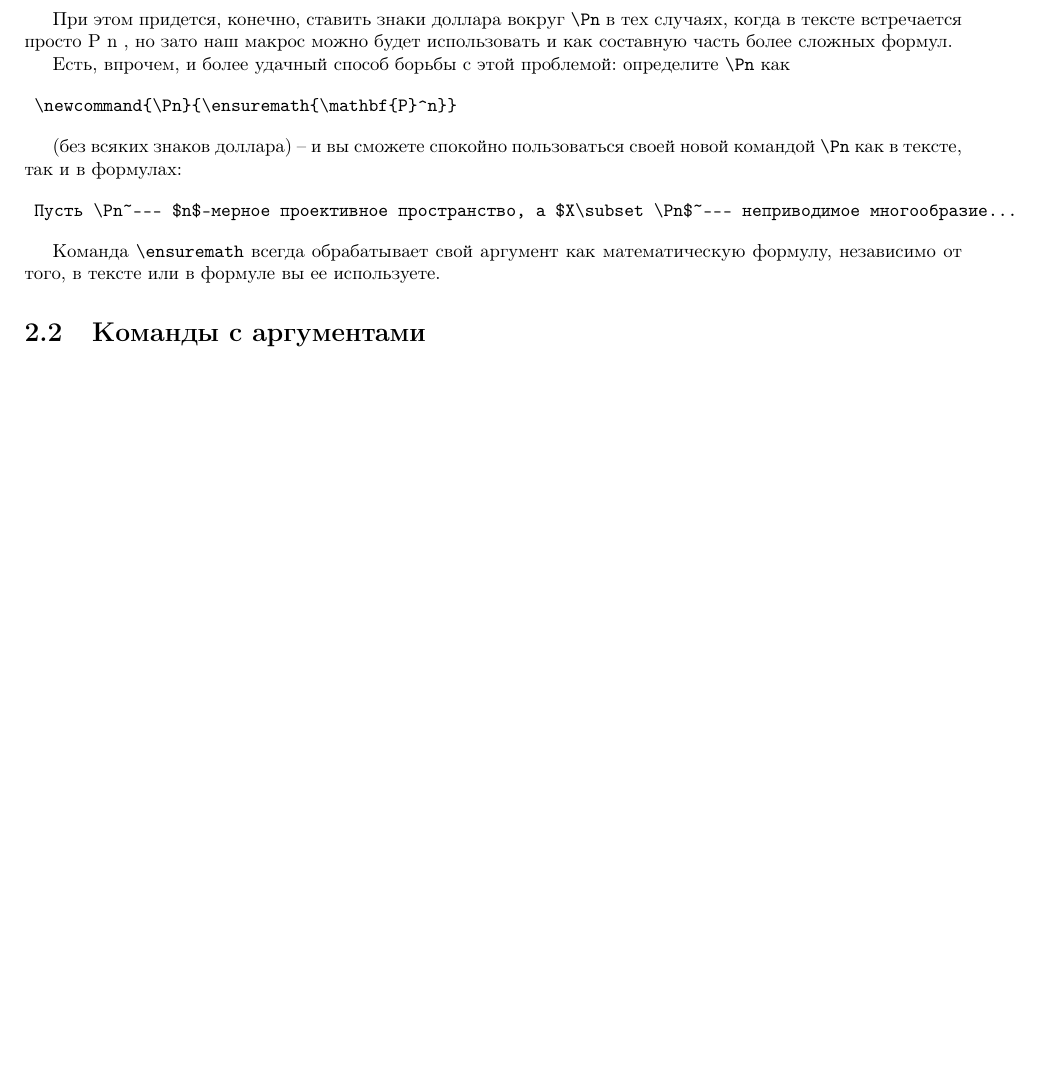
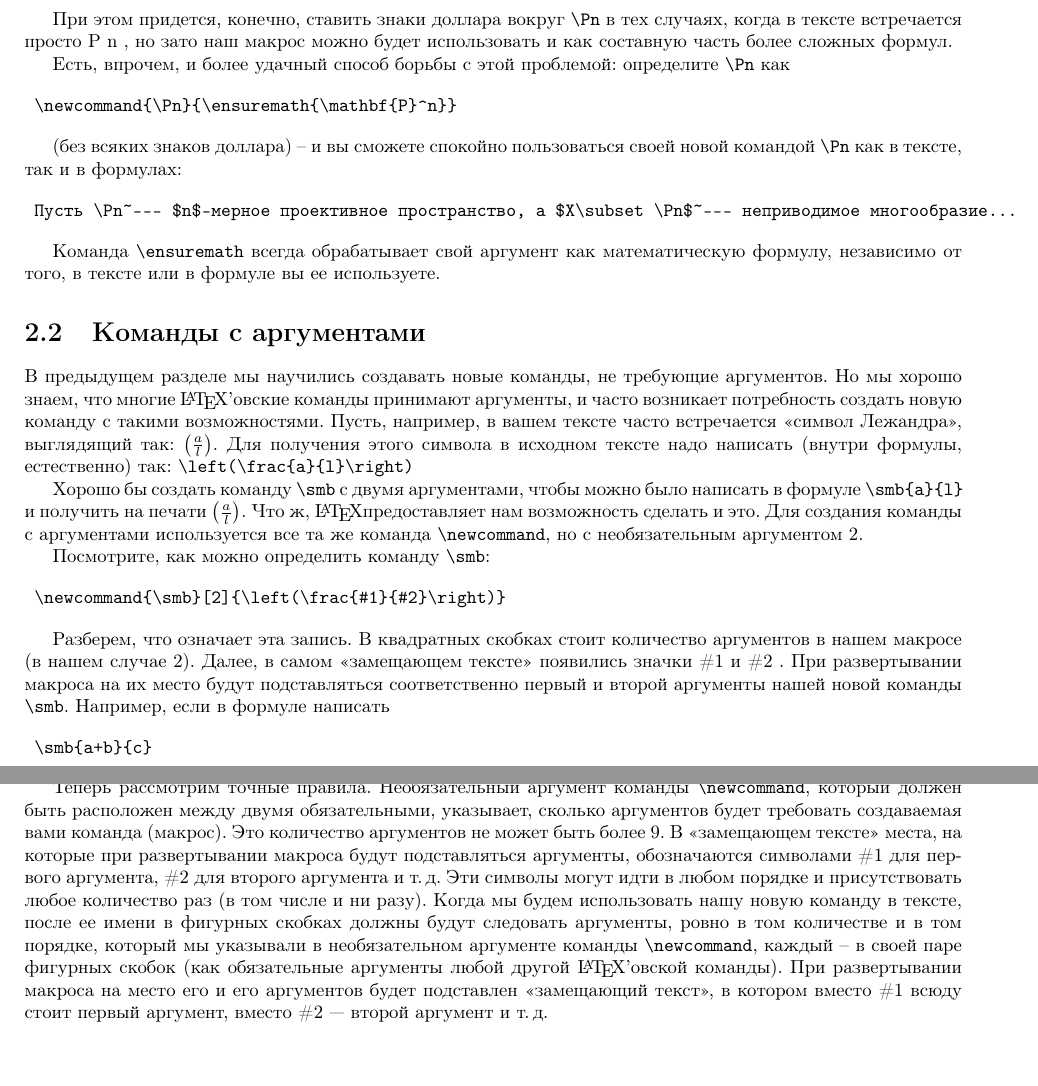
Before and after one commit to bulat-f/report-on-tex-course, a LaTeX document (main.tex, which reads new.tex): part of page 5 of 7 before the commit and two parts of pages 5 and 6 of 8 after it, the two joined at a grey line, cut so that both start at the same text, the shorter picture padded with empty space. Compiled offline with pdfLaTeX.

Commit message:
Add new commant with arguments

```diff
--- a/new.tex
+++ b/new.tex
@@ -77,3 +77,22 @@
 Команда \verb"\ensuremath" всегда обрабатывает свой аргумент как математическую формулу, независимо от того, в тексте или в формуле вы ее используете.
 
 \section{Команды c аргументами}
+
+В предыдущем разделе мы научились создавать новые команды, не требующие аргументов. Но мы хорошо знаем, что многие \LaTeX ’овские команды принимают аргументы, и часто возникает потребность создать новую команду с такими возможностями. Пусть, например, в вашем тексте часто встречается <<символ Лежандра>>, выглядящий так: $\left(\frac{a}{l}\right)$. Для получения этого символа в исходном тексте надо написать (внутри формулы, естественно) так: \verb"\left(\frac{a}{l}\right)"
+
+Хорошо бы создать команду \verb"\smb" с двумя аргументами, чтобы можно было написать в формуле \verb"\smb{a}{l}" и получить на печати $\left(\frac{a}{l}\right)$. Что ж, \LaTeX предоставляет нам возможность сделать и это. Для создания команды с аргументами используется все та же команда \verb"\newcommand", но с необязательным аргументом 2.
+
+Посмотрите, как можно определить команду \verb"\smb":
+
+\begin{verbatim}
+	\newcommand{\smb}[2]{\left(\frac{#1}{#2}\right)}
+\end{verbatim}
+
+Разберем, что означает эта запись. В квадратных скобках стоит количество аргументов в нашем макросе (в нашем случае 2). Далее, в самoм <<замещающем тексте>> появились значки \#1 и \#2 . При развертывании макроса на их место будут подставляться соответственно первый и второй аргументы нашей новой команды \verb"\smb". Например, если в формуле написать
+
+\begin{verbatim}
+	\smb{a+b}{c}
+\end{verbatim}
+то будет напечатано $\left(\frac{a+b}{c}\right)$.
+
+Теперь рассмотрим точные правила. Необязательный аргумент команды \verb"\newcommand", который должен быть расположен между двумя обязательными, указывает, сколько аргументов будет требовать создаваемая вами команда (макрос). Это количество аргументов не может быть более 9. В <<замещающем тексте>> места, на которые при развертывании макроса будут подставляться аргументы, обозначаются символами \#1 для первого аргумента, \#2 для второго аргумента и т.\,д. Эти символы могут идти в любом порядке и присутствовать любое количество раз (в том числе и ни разу). Когда мы будем использовать нашу новую команду в тексте, после ее имени в фигурных скобках должны будут следовать аргументы, ровно в том количестве и в том порядке, который мы указывали в необязательном аргументе команды \verb"\newcommand", каждый -- в своей паре фигурных скобок (как обязательные аргументы любой другой \LaTeX’овской команды). При развертывании макроса на место его и его аргументов будет подставлен <<замещающий текст>>, в котором вместо \#1 всюду стоит первый аргумент, вместо \#2 — второй аргумент и т.\,д.
```
